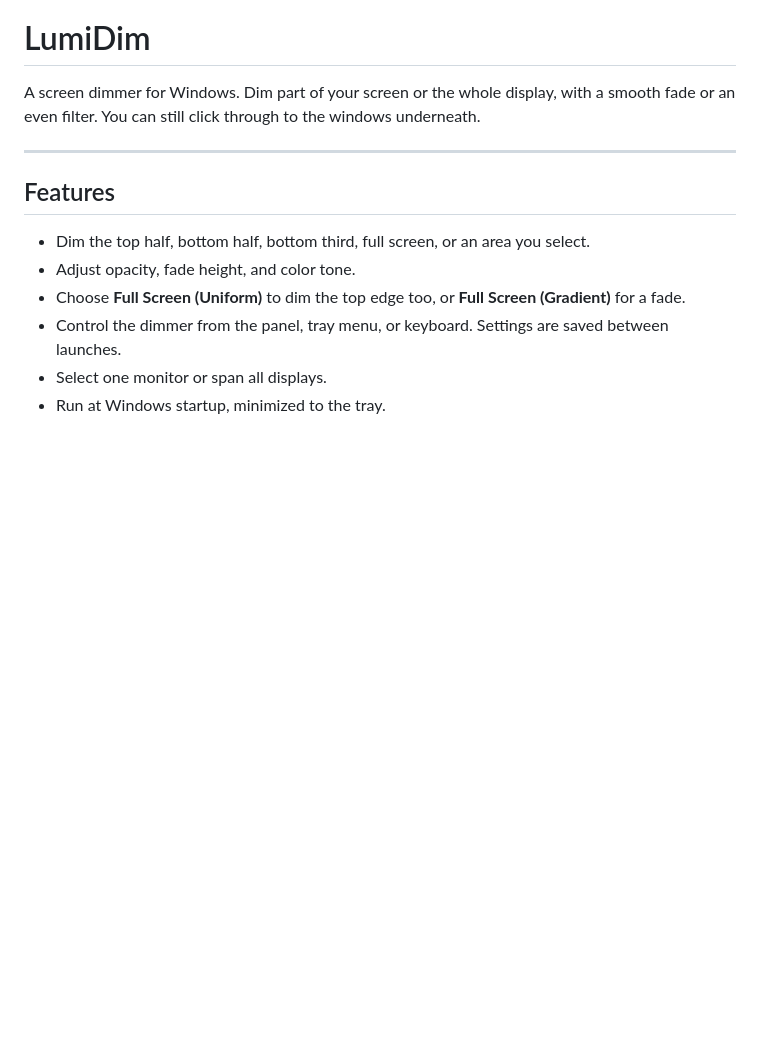
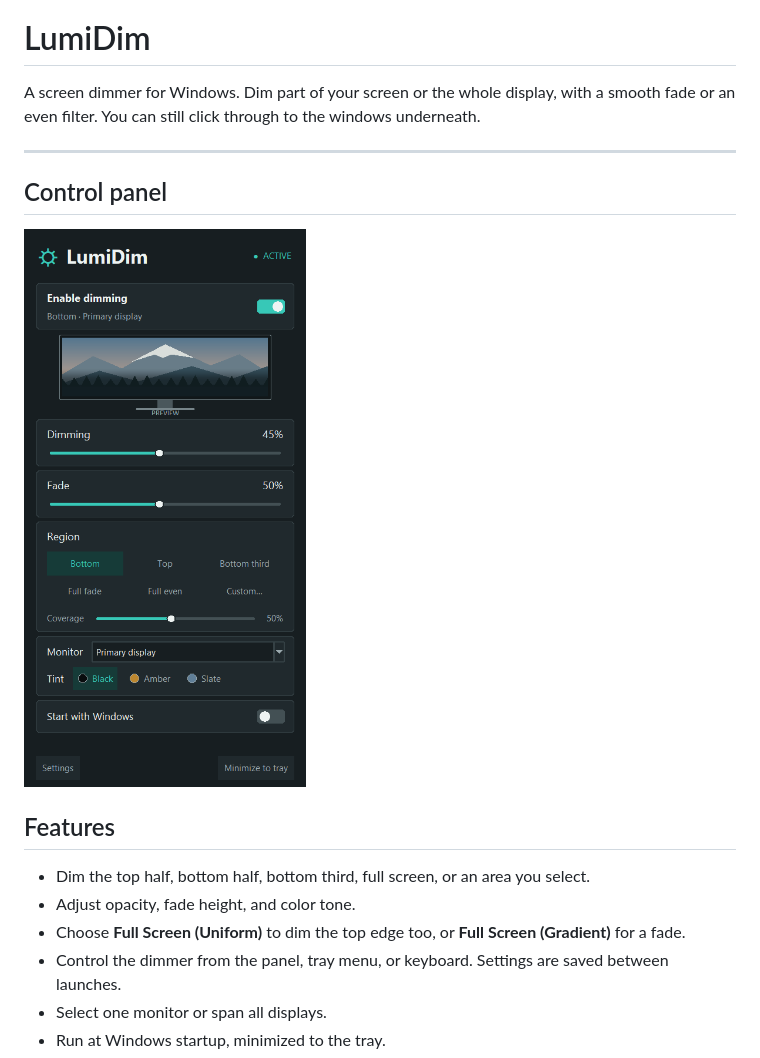
Before and after one commit to Mr4xd3mn/lumidim, a Markdown page: README.md, the part around the change. Drawn GitHub-style; pictures changed too: assets/control-panel.png (added); blank space fills up the shorter version.

```diff
--- a/README.md
+++ b/README.md
@@ -3,6 +3,10 @@
 A screen dimmer for Windows. Dim part of your screen or the whole display, with a smooth fade or an even filter. You can still click through to the windows underneath.
 
 ---
+
+## Control panel
+
+![LumiDim control panel](assets/control-panel.png)
 
 ## Features
 
```
Also changed, not shown: 2 other files.
